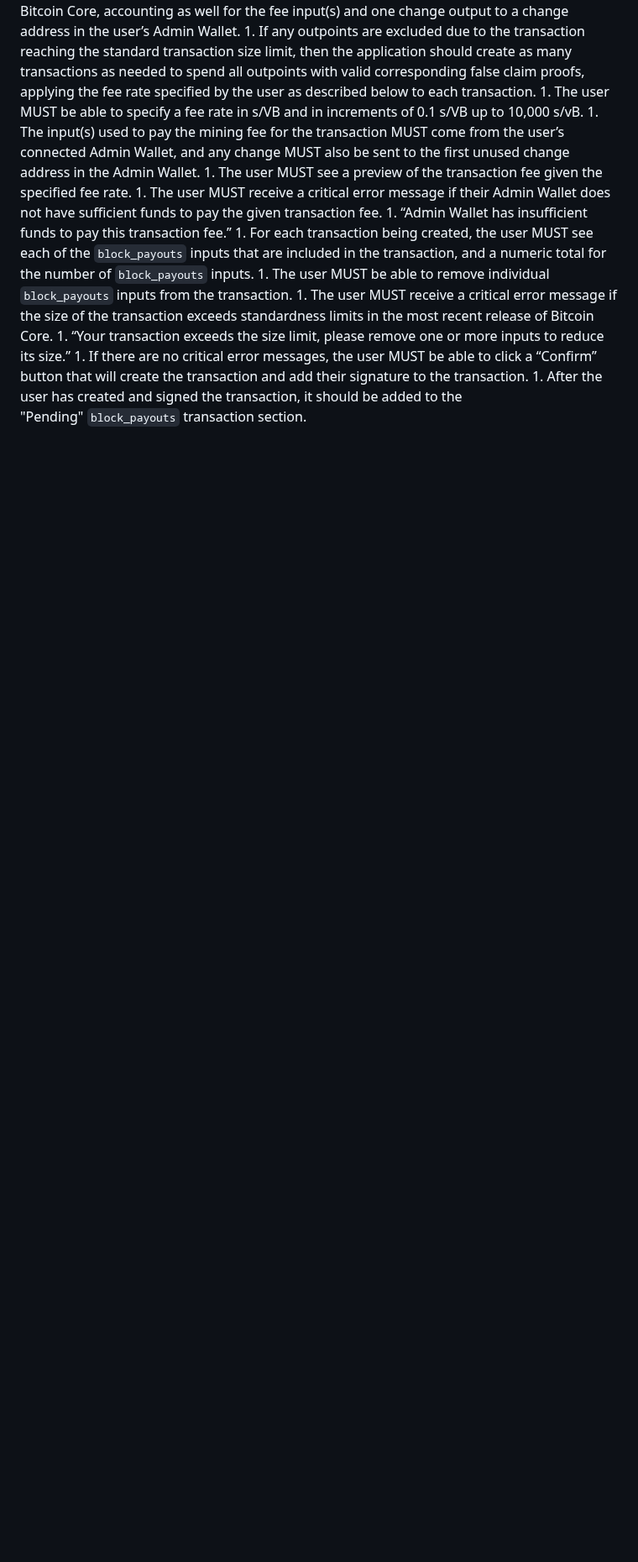
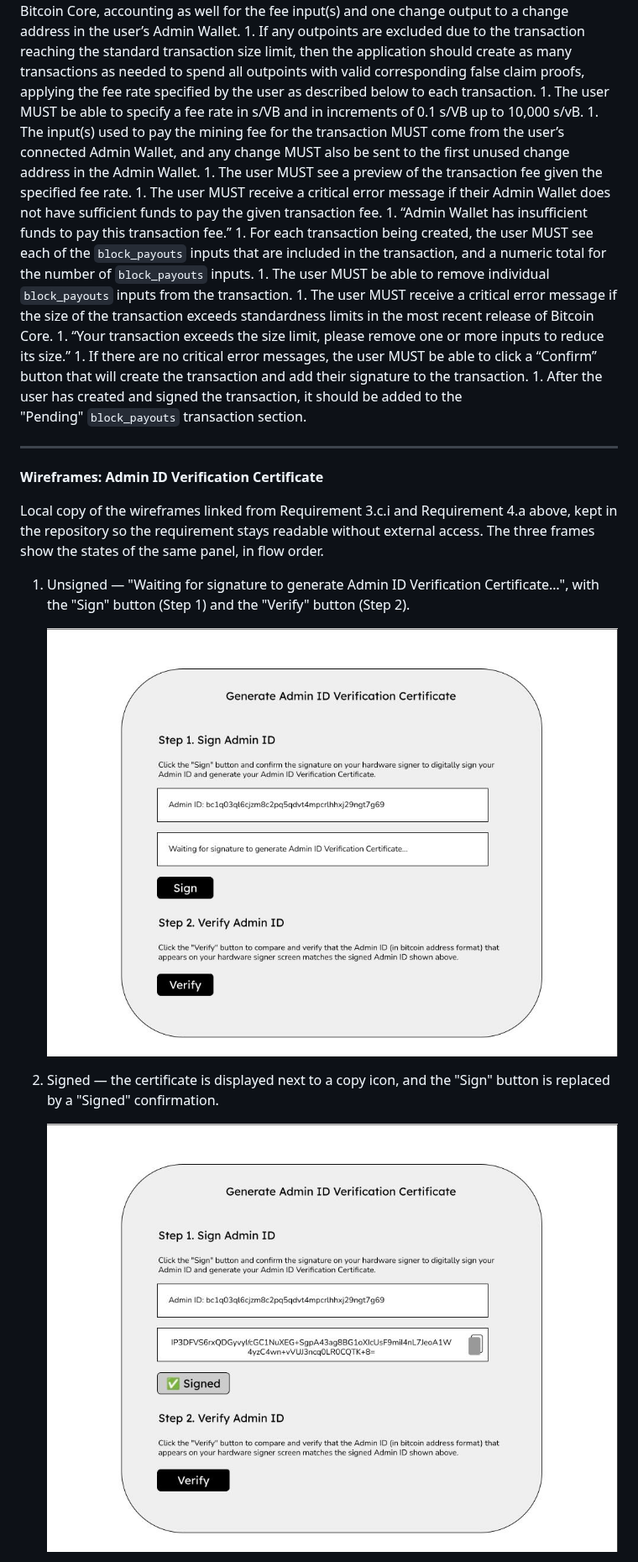
Before and after one commit to wakeuplabs-io/alpen-multisig, a Markdown page: docs/0-prd/06-prd-hardware-signer-and-block-payouts-update.md, the part around one of its changes. Shown at 84% size. Rendered like a GitHub page; pictures changed too: docs/0-prd/assets/admin-id-verification-certificate-signed.jpg (added), docs/0-prd/assets/admin-id-verification-certificate-unsigned.jpg (added); blank space fills up the shorter version.

Commit message:
docs(prd): include the Admin ID Verification Certificate wireframes
Requirement 3.c.i and 4.a of snapshot 06 link the wireframes to an
external drive folder. Store the three frames (unsigned, signed, copied)
next to the snapshot and reference them in an appendix, so the
requirement is readable without external access. The PRD body itself is
left untouched.

Co-Authored-By: Claude Opus 5 <noreply@anthropic.com>

```diff
--- a/docs/0-prd/06-prd-hardware-signer-and-block-payouts-update.md
+++ b/docs/0-prd/06-prd-hardware-signer-and-block-payouts-update.md
@@ -178,3 +178,18 @@ If multiple invalid signatures:
           1. “Your transaction exceeds the size limit, please remove one or more inputs to reduce its size.”
        1. If there are no critical error messages, the user MUST be able to click a “Confirm” button that will create the transaction and add their signature to the transaction.
           1. After the user has created and signed the transaction, it should be added to the "Pending" `block_payouts` transaction section.
+
+---
+
+**Wireframes: Admin ID Verification Certificate**
+
+Local copy of the wireframes linked from Requirement 3.c.i and Requirement 4.a above, kept in the repository so the requirement stays readable without external access. The three frames show the states of the same panel, in flow order.
+
+1. Unsigned — "Waiting for signature to generate Admin ID Verification Certificate…", with the "Sign" button (Step 1) and the "Verify" button (Step 2).
+
+   ![Admin ID Verification Certificate, unsigned state](./assets/admin-id-verification-certificate-unsigned.jpg)
+
+2. Signed — the certificate is displayed next to a copy icon, and the "Sign" button is replaced by a "Signed" confirmation.
+
+   ![Admin ID Verification Certificate, signed state](./assets/admin-id-verification-certificate-signed.jpg)
+
```
Also changed, not shown: other parts of docs/0-prd/06-prd-hardware-signer-and-block-payouts-update.md (+3 -0 lines), docs/0-prd/assets/admin-id-verification-certificate-copied.jpg (added).
